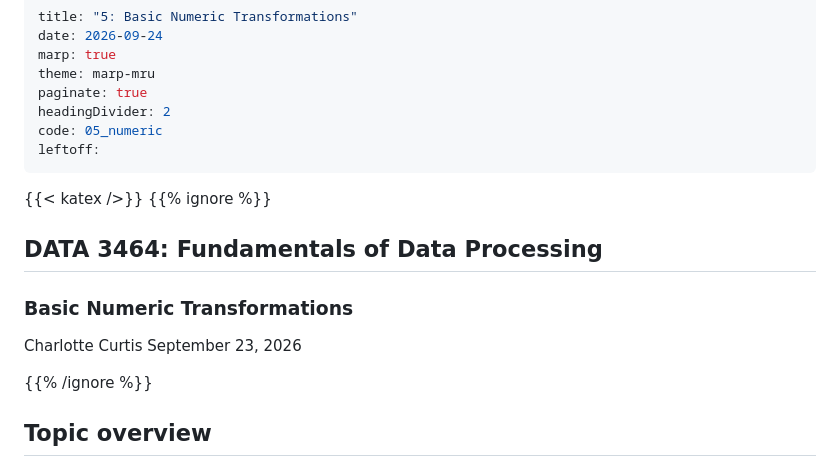
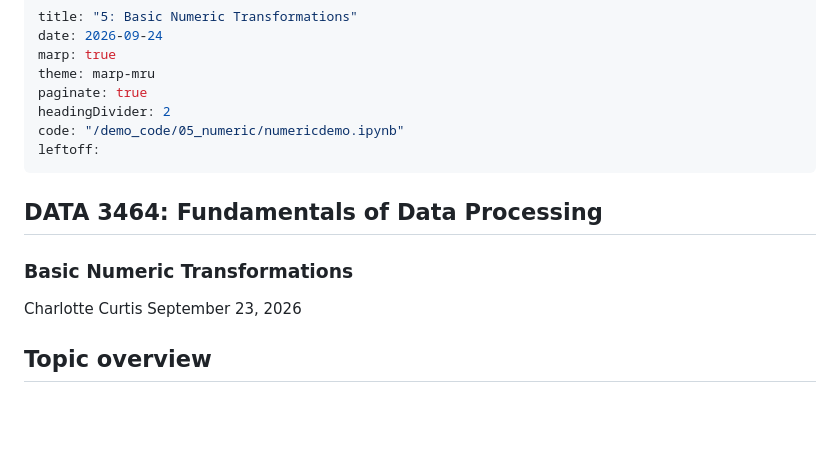
Before and after one commit to mru-data3464/f26, a Markdown page: slides/05-basic-numeric.md, the part around the change. Drawn GitHub-style; blank space fills up the shorter version.

Commit message:
Fixing lecture metadata

```diff
--- a/slides/05-basic-numeric.md
+++ b/slides/05-basic-numeric.md
@@ -5,7 +5,7 @@ marp: true
 theme: marp-mru
 paginate: true
 headingDivider: 2
-code: 05_numeric
+code: "/demo_code/05_numeric/numericdemo.ipynb"
 leftoff:
 ---
 
@@ -14,16 +14,11 @@ _class: title_slide
 _paginate: skip
 -->
 
-{{< katex />}}
-{{% ignore %}}
-
 ## <!--fit-->DATA 3464: Fundamentals of Data Processing
 ### <!--fit-->Basic Numeric Transformations
 
 Charlotte Curtis
 September 23, 2026
-
-{{% /ignore %}}
 
 ## Topic overview
 - Why transformations are necessary
```
